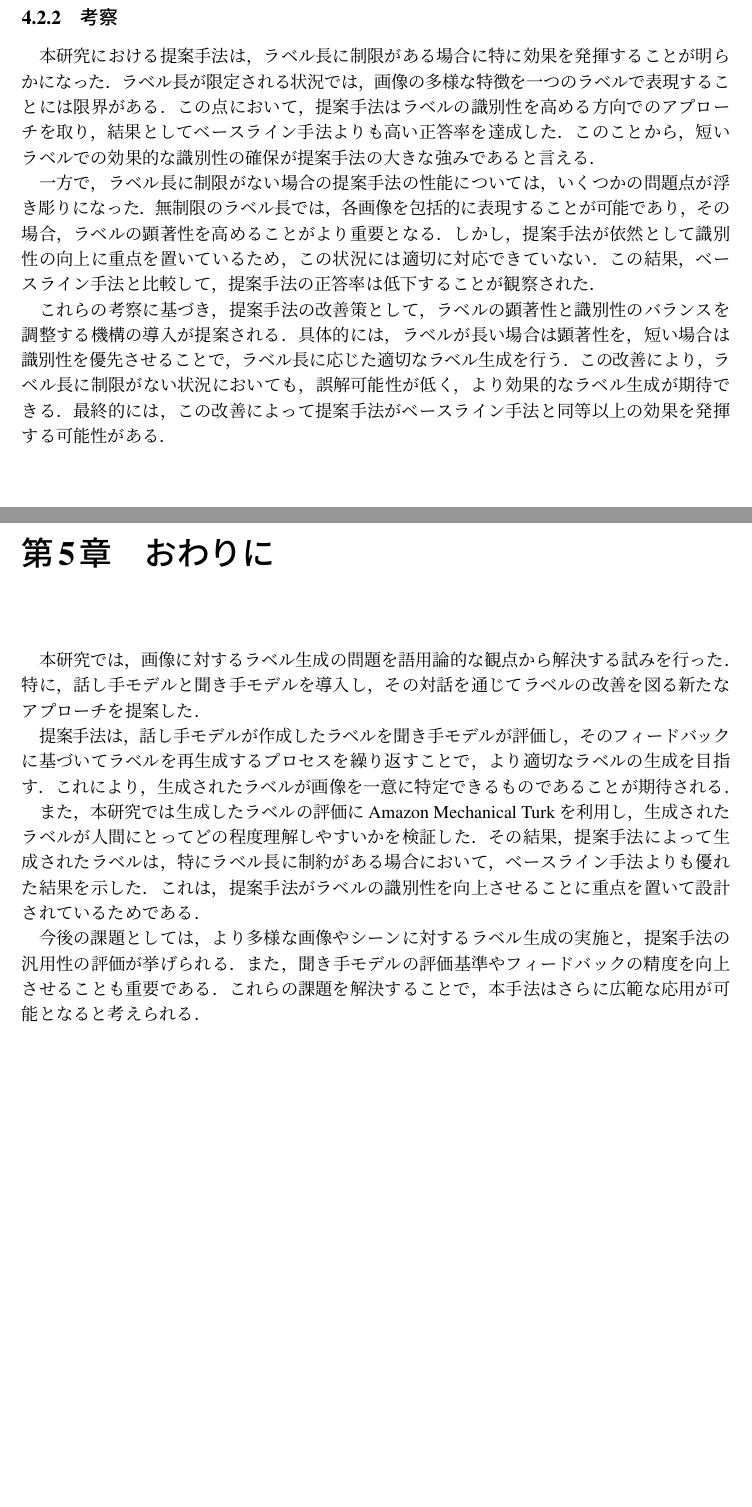
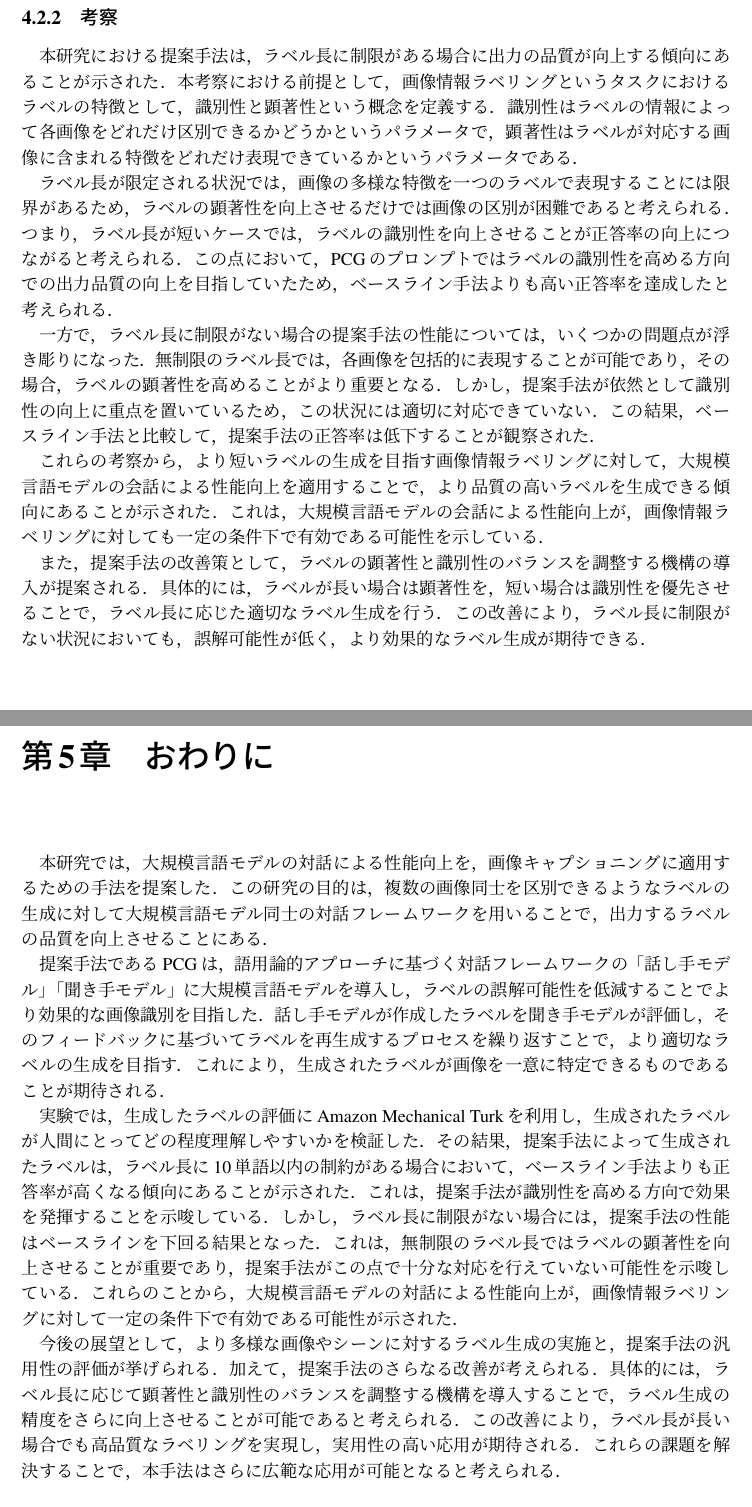
Before and after one commit to seisyun9665/paper-4grad, a LaTeX thesis (sample-jp-utf8.tex): two parts of pages 23 and 24 of 28, joined at a grey line, cut so that both start at the same text. Compiled offline with pLaTeX and dvipdfmx.

Commit message:
fix: はじめにの大幅変更にもない、考察とおわりにを修正

```diff
--- a/sample-jp-utf8.tex
+++ b/sample-jp-utf8.tex
@@ -694,22 +694,69 @@ Pragmatic ChatGPT minimal & 0.33 & 8.1 \\
 
 \subsection{考察}
-本研究における提案手法は，ラベル長に制限がある場合に特に効果を発揮することが明らかになった．ラベル長が限定される状況では，画像の多様な特徴を一つのラベルで表現することには限界がある．この点において，提案手法はラベルの識別性を高める方向でのアプローチを取り，結果としてベースライン手法よりも高い正答率を達成した．このことから，短いラベルでの効果的な識別性の確保が提案手法の大きな強みであると言える．
+本研究における提案手法は，ラベル長に制限がある場合に出力の品質が向上する傾向にあることが示された．
+本考察における前提として，画像情報ラベリングというタスクにおけるラベルの特徴として，識別性と顕著性という概念を定義する．
+識別性はラベルの情報によって各画像をどれだけ区別できるかどうかというパラメータで，
+顕著性はラベルが対応する画像に含まれる特徴をどれだけ表現できているかというパラメータである．
 
-一方で，ラベル長に制限がない場合の提案手法の性能については，いくつかの問題点が浮き彫りになった．無制限のラベル長では，各画像を包括的に表現することが可能であり，その場合，ラベルの顕著性を高めることがより重要となる．しかし，提案手法が依然として識別性の向上に重点を置いているため，この状況には適切に対応できていない．この結果，ベースライン手法と比較して，提案手法の正答率は低下することが観察された．
+ラベル長が限定される状況では，画像の多様な特徴を一つのラベルで表現することには限界があるため，
+ラベルの顕著性を向上させるだけでは画像の区別が困難であると考えられる．
+つまり，ラベル長が短いケースでは，ラベルの識別性を向上させることが正答率の向上につながると考えられる．
+この点において，PCGのプロンプトではラベルの識別性を高める方向での出力品質の向上を目指していたため，
+ベースライン手法よりも高い正答率を達成したと考えられる．
 
-これらの考察に基づき，提案手法の改善策として，ラベルの顕著性と識別性のバランスを調整する機構の導入が提案される．具体的には，ラベルが長い場合は顕著性を，短い場合は識別性を優先させることで，ラベル長に応じた適切なラベル生成を行う．この改善により，ラベル長に制限がない状況においても，誤解可能性が低く，より効果的なラベル生成が期待できる．最終的には，この改善によって提案手法がベースライン手法と同等以上の効果を発揮する可能性がある．
+一方で，ラベル長に制限がない場合の提案手法の性能については，
+いくつかの問題点が浮き彫りになった．
+無制限のラベル長では，各画像を包括的に表現することが可能であり，
+その場合，ラベルの顕著性を高めることがより重要となる．
+しかし，提案手法が依然として識別性の向上に重点を置いているため，
+この状況には適切に対応できていない．
+この結果，ベースライン手法と比較して，提案手法の正答率は低下することが観察された．
 
+これらの考察から，
+より短いラベルの生成を目指す画像情報ラベリングに対して，
+大規模言語モデルの会話による性能向上を適用することで，
+より品質の高いラベルを生成できる傾向にあることが示された．
+これは，大規模言語モデルの会話による性能向上が，
+画像情報ラベリングに対しても一定の条件下で有効である可能性を示している．
+
+また，提案手法の改善策として，
+ラベルの顕著性と識別性のバランスを調整する機構の導入が提案される．
+具体的には，ラベルが長い場合は顕著性を，短い場合は識別性を優先させることで，
+ラベル長に応じた適切なラベル生成を行う．この改善により，ラベル長に制限がない状況においても，誤解可能性が低く，
+より効果的なラベル生成が期待できる．
 
 % 結論
 \chapter{おわりに}
 
-本研究では，画像に対するラベル生成の問題を語用論的な観点から解決する試みを行った．特に，話し手モデルと聞き手モデルを導入し，その対話を通じてラベルの改善を図る新たなアプローチを提案した．
+本研究では，大規模言語モデルの対話による性能向上を，画像キャプショニングに適用するための手法を提案した．
+この研究の目的は，複数の画像同士を区別できるようなラベルの生成に対して
+大規模言語モデル同士の対話フレームワークを用いることで，
+出力するラベルの品質を向上させることにある．
 
-提案手法は，話し手モデルが作成したラベルを聞き手モデルが評価し，そのフィードバックに基づいてラベルを再生成するプロセスを繰り返すことで，より適切なラベルの生成を目指す．これにより，生成されたラベルが画像を一意に特定できるものであることが期待される．
+提案手法であるPCGは，語用論的アプローチに基づく対話フレームワークの「話し手モデル」「聞き手モデル」に
+大規模言語モデルを導入し，ラベルの誤解可能性を低減することでより効果的な画像識別を目指した．
+話し手モデルが作成したラベルを聞き手モデルが評価し，
+そのフィードバックに基づいてラベルを再生成するプロセスを繰り返すことで，
+より適切なラベルの生成を目指す．
+これにより，生成されたラベルが画像を一意に特定できるものであることが期待される．
 
-また，本研究では生成したラベルの評価にAmazon Mechanical Turkを利用し，生成されたラベルが人間にとってどの程度理解しやすいかを検証した．その結果，提案手法によって生成されたラベルは，特にラベル長に制約がある場合において，ベースライン手法よりも優れた結果を示した．これは，提案手法がラベルの識別性を向上させることに重点を置いて設計されているためである．
+実験では，生成したラベルの評価にAmazon Mechanical Turkを利用し，
+生成されたラベルが人間にとってどの程度理解しやすいかを検証した．
+その結果，提案手法によって生成されたラベルは，ラベル長に10単語以内の制約がある場合において，
+ベースライン手法よりも正答率が高くなる傾向にあることが示された．
+これは，提案手法が識別性を高める方向で効果を発揮することを示唆している．
+しかし，ラベル長に制限がない場合には，提案手法の性能はベースラインを下回る結果となった．
+これは，無制限のラベル長ではラベルの顕著性を向上させることが重要であり，
+提案手法がこの点で十分な対応を行えていない可能性を示唆している．
+これらのことから，大規模言語モデルの対話による性能向上が，
+画像情報ラベリングに対して一定の条件下で有効である可能性が示された．
 
-今後の課題としては，より多様な画像やシーンに対するラベル生成の実施と，提案手法の汎用性の評価が挙げられる．また，聞き手モデルの評価基準やフィードバックの精度を向上させることも重要である．これらの課題を解決することで，本手法はさらに広範な応用が可能となると考えられる．
+今後の展望として，より多様な画像やシーンに対するラベル生成の実施と，提案手法の汎用性の評価が挙げられる．
+加えて，提案手法のさらなる改善が考えられる．
+具体的には，ラベル長に応じて顕著性と識別性のバランスを調整する機構を導入することで，
+ラベル生成の精度をさらに向上させることが可能であると考えられる．
+この改善により，ラベル長が長い場合でも高品質なラベリングを実現し，実用性の高い応用が期待される．
+これらの課題を解決することで，本手法はさらに広範な応用が可能となると考えられる．
 
 \chapter*{謝辞}
 \addcontentsline{toc}{chapter}{\numberline{}謝辞}	% 目次で左詰めするなら \numberline{} を削除する．
```
Also changed, not shown: sample-jp-utf8.tex (2 more changed lines), 2 other files.
